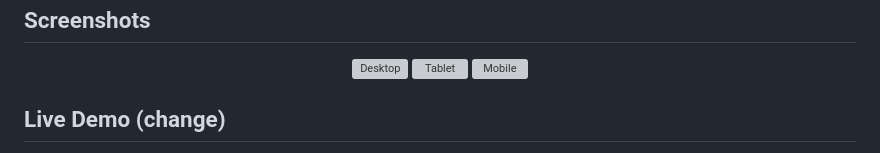
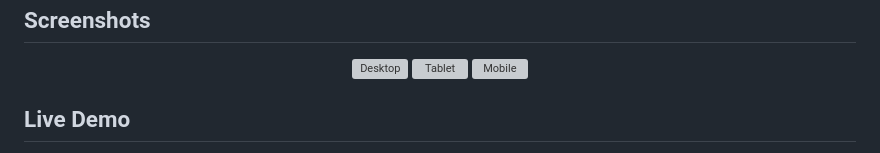
Before and after one commit to sam8284/sass-conference-landing, a Markdown page: README.md, the part around the change printed below. Rendered like a GitHub page; grey boxes are pictures that could not be loaded.

```diff
--- a/README.md
+++ b/README.md
@@ -39,5 +39,5 @@ This project was created to:
 </p>
 
 
-## Live Demo (change)
+## Live Demo
 
```
Also changed, not shown: other parts of README.md (+1 -2 lines).
